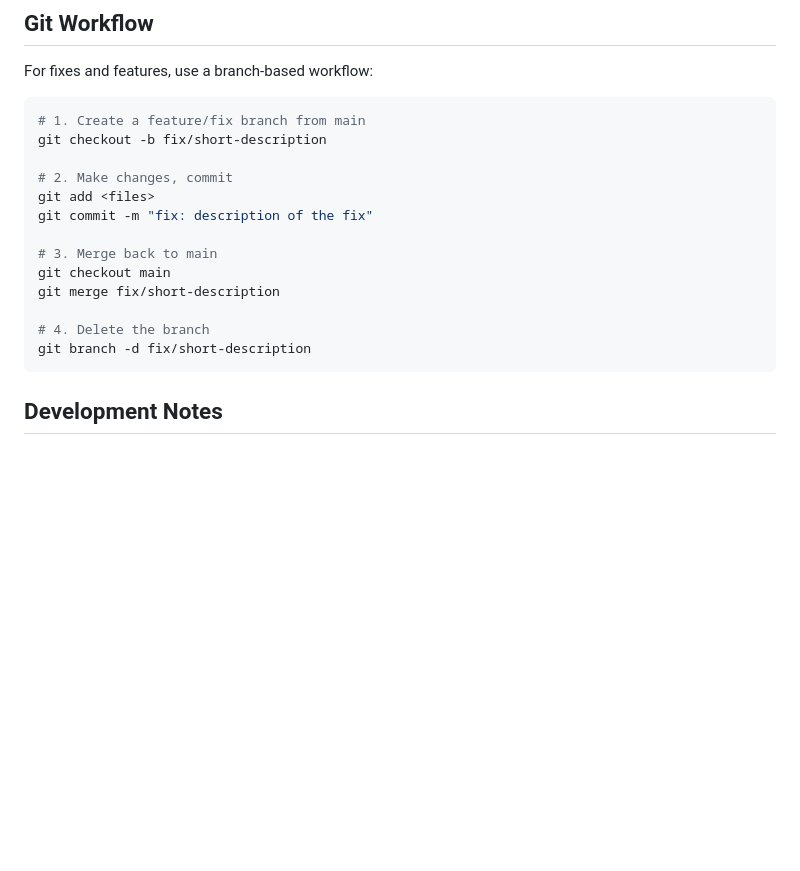
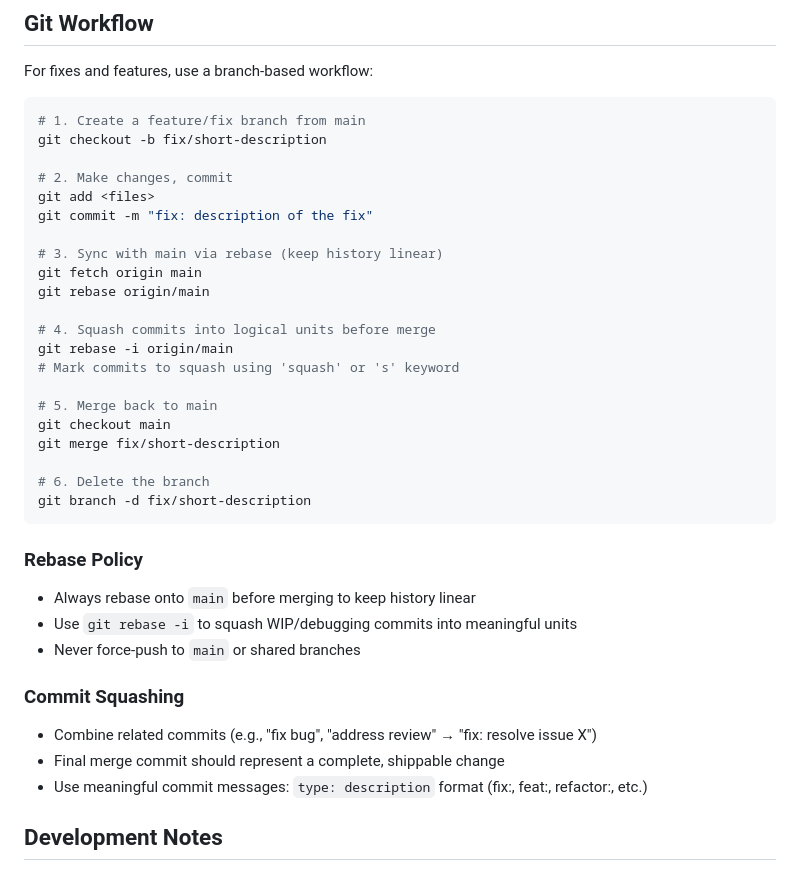
Before and after one commit to kharitonov-ivan/racing-tools, a Markdown page: racing_tools/AGENTS.md, the part around the change. Rendered like a GitHub page; blank space fills up the shorter version.

Commit message:
docs: add rebase policy and commit squashing guidelines

````diff
--- a/racing_tools/AGENTS.md
+++ b/racing_tools/AGENTS.md
@@ -168,13 +168,31 @@ git checkout -b fix/short-description
 git add <files>
 git commit -m "fix: description of the fix"
 
-# 3. Merge back to main
+# 3. Sync with main via rebase (keep history linear)
+git fetch origin main
+git rebase origin/main
+
+# 4. Squash commits into logical units before merge
+git rebase -i origin/main
+# Mark commits to squash using 'squash' or 's' keyword
+
+# 5. Merge back to main
 git checkout main
 git merge fix/short-description
 
-# 4. Delete the branch
+# 6. Delete the branch
 git branch -d fix/short-description
 ```
+
+### Rebase Policy
+- Always rebase onto `main` before merging to keep history linear
+- Use `git rebase -i` to squash WIP/debugging commits into meaningful units
+- Never force-push to `main` or shared branches
+
+### Commit Squashing
+- Combine related commits (e.g., "fix bug", "address review" → "fix: resolve issue X")
+- Final merge commit should represent a complete, shippable change
+- Use meaningful commit messages: `type: description` format (fix:, feat:, refactor:, etc.)
 
 ## Development Notes
 
````
